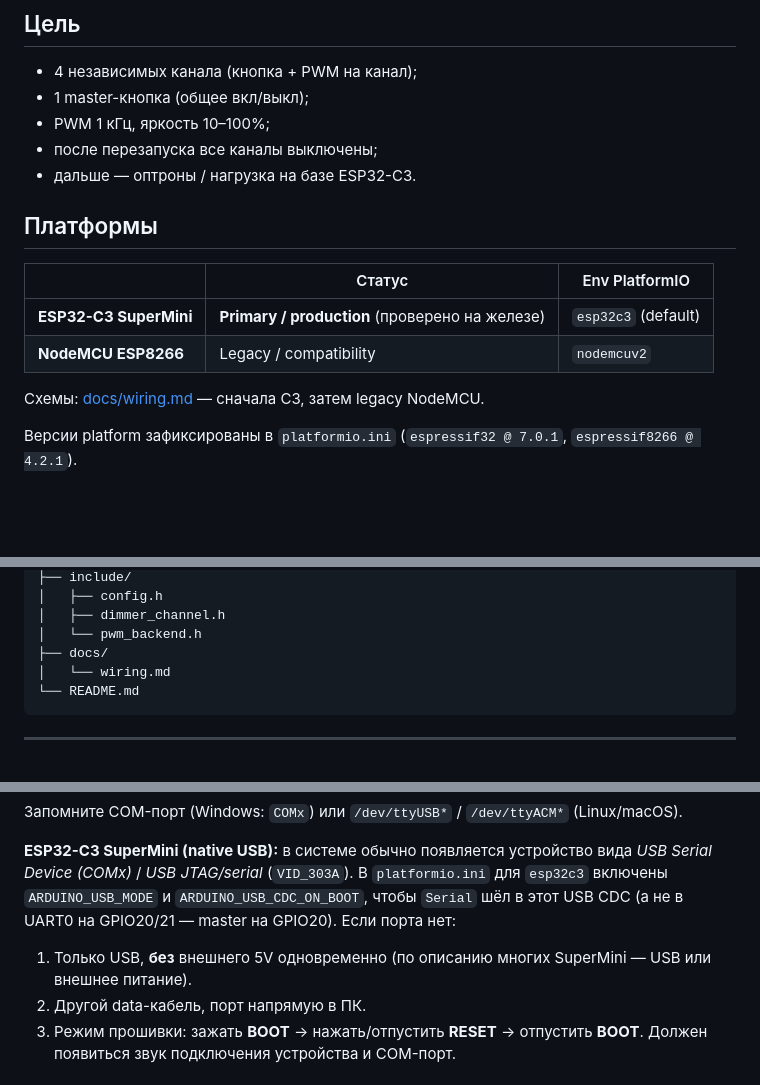
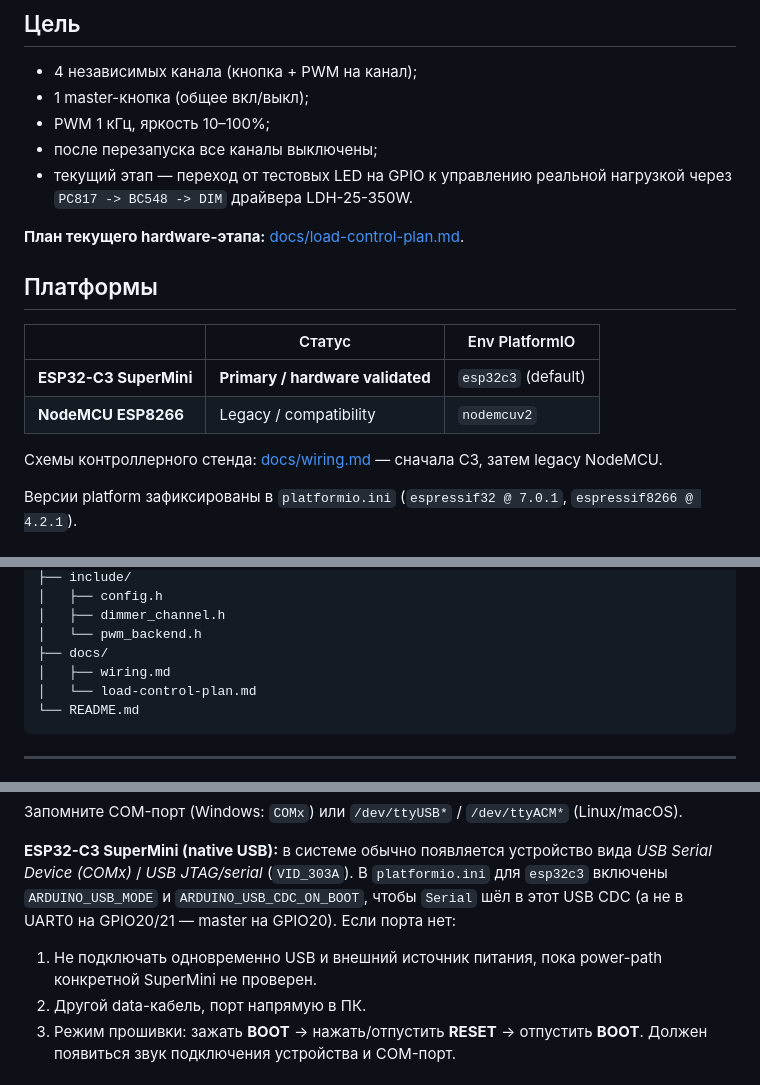
Before and after one commit to Web-Usov/esp-dimmer, a Markdown page: README.md, 3 parts joined by grey strips. GitHub-like rendering; blank space fills up the shorter version.

Commit message:
docs: point README to real-load stage

````diff
--- a/README.md
+++ b/README.md
@@ -8,16 +8,18 @@
 - 1 master-кнопка (общее вкл/выкл);
 - PWM 1 кГц, яркость 10–100%;
 - после перезапуска все каналы выключены;
-- дальше — оптроны / нагрузка на базе ESP32-C3.
+- текущий этап — переход от тестовых LED на GPIO к управлению реальной нагрузкой через `PC817 -> BC548 -> DIM` драйвера LDH-25-350W.
+
+**План текущего hardware-этапа:** [docs/load-control-plan.md](docs/load-control-plan.md).
 
 ## Платформы
 
 | | Статус | Env PlatformIO |
 |---|---|---|
-| **ESP32-C3 SuperMini** | **Primary / production** (проверено на железе) | `esp32c3` (default) |
+| **ESP32-C3 SuperMini** | **Primary / hardware validated** | `esp32c3` (default) |
 | **NodeMCU ESP8266** | Legacy / compatibility | `nodemcuv2` |
 
-Схемы: [docs/wiring.md](docs/wiring.md) — сначала C3, затем legacy NodeMCU.
+Схемы контроллерного стенда: [docs/wiring.md](docs/wiring.md) — сначала C3, затем legacy NodeMCU.
 
 Версии platform зафиксированы в `platformio.ini` (`espressif32 @ 7.0.1`, `espressif8266 @ 4.2.1`).
 
@@ -58,7 +60,8 @@ esp-dimmer/
 │   ├── dimmer_channel.h
 │   └── pwm_backend.h
 ├── docs/
-│   └── wiring.md
+│   ├── wiring.md
+│   └── load-control-plan.md
 └── README.md
 ```
 
@@ -137,7 +140,7 @@ pio device list
 
 **ESP32-C3 SuperMini (native USB):** в системе обычно появляется устройство вида *USB Serial Device (COMx)* / *USB JTAG/serial* (`VID_303A`). В `platformio.ini` для `esp32c3` включены `ARDUINO_USB_MODE` и `ARDUINO_USB_CDC_ON_BOOT`, чтобы `Serial` шёл в этот USB CDC (а не в UART0 на GPIO20/21 — master на GPIO20). Если порта нет:
 
-1. Только USB, **без** внешнего 5V одновременно (по описанию многих SuperMini — USB или внешнее питание).
+1. Не подключать одновременно USB и внешний источник питания, пока power-path конкретной SuperMini не проверен.
 2. Другой data-кабель, порт напрямую в ПК.
 3. Режим прошивки: зажать **BOOT** → нажать/отпустить **RESET** → отпустить **BOOT**. Должен появиться звук подключения устройства и COM-порт.
 
````
Also changed, not shown: other parts of README.md (+1 -1 lines).
